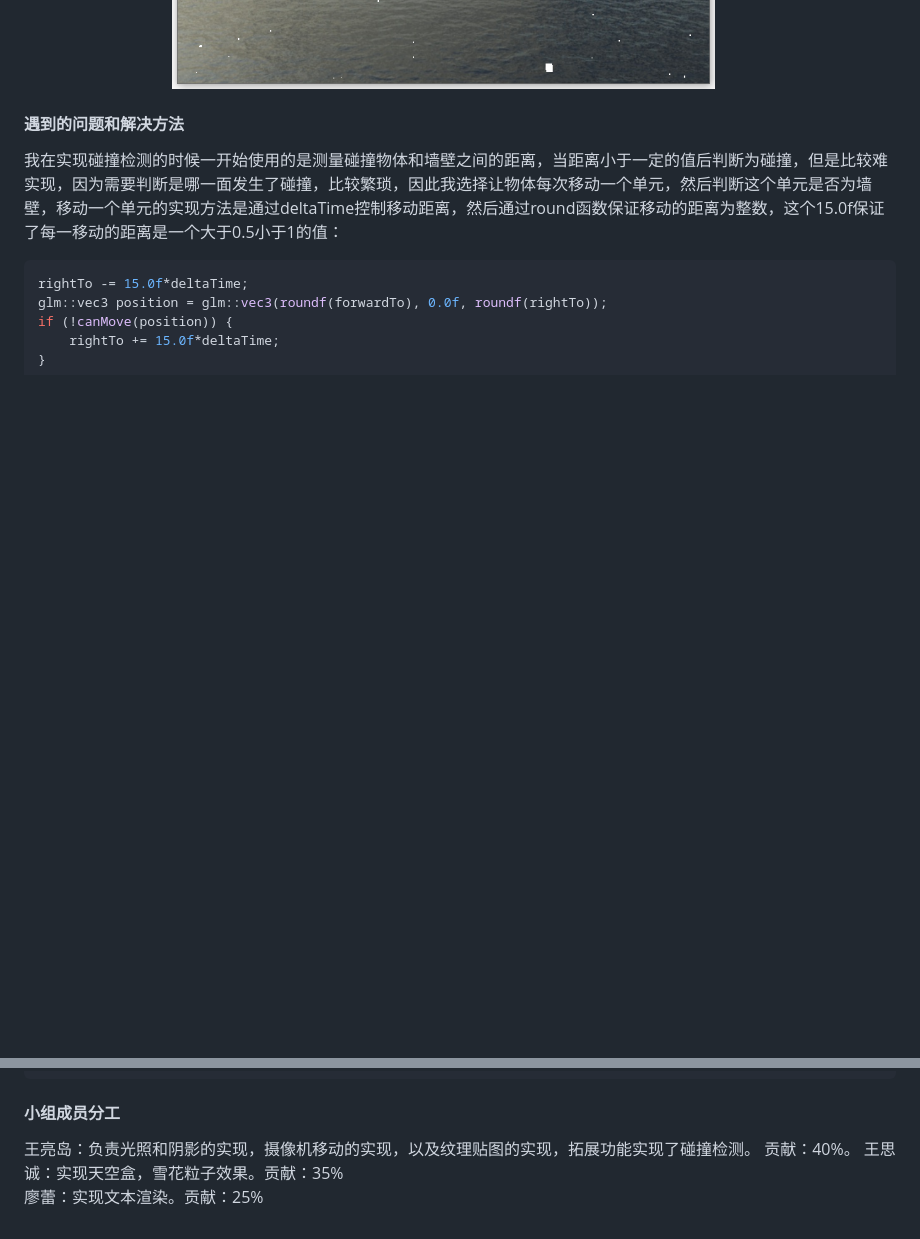
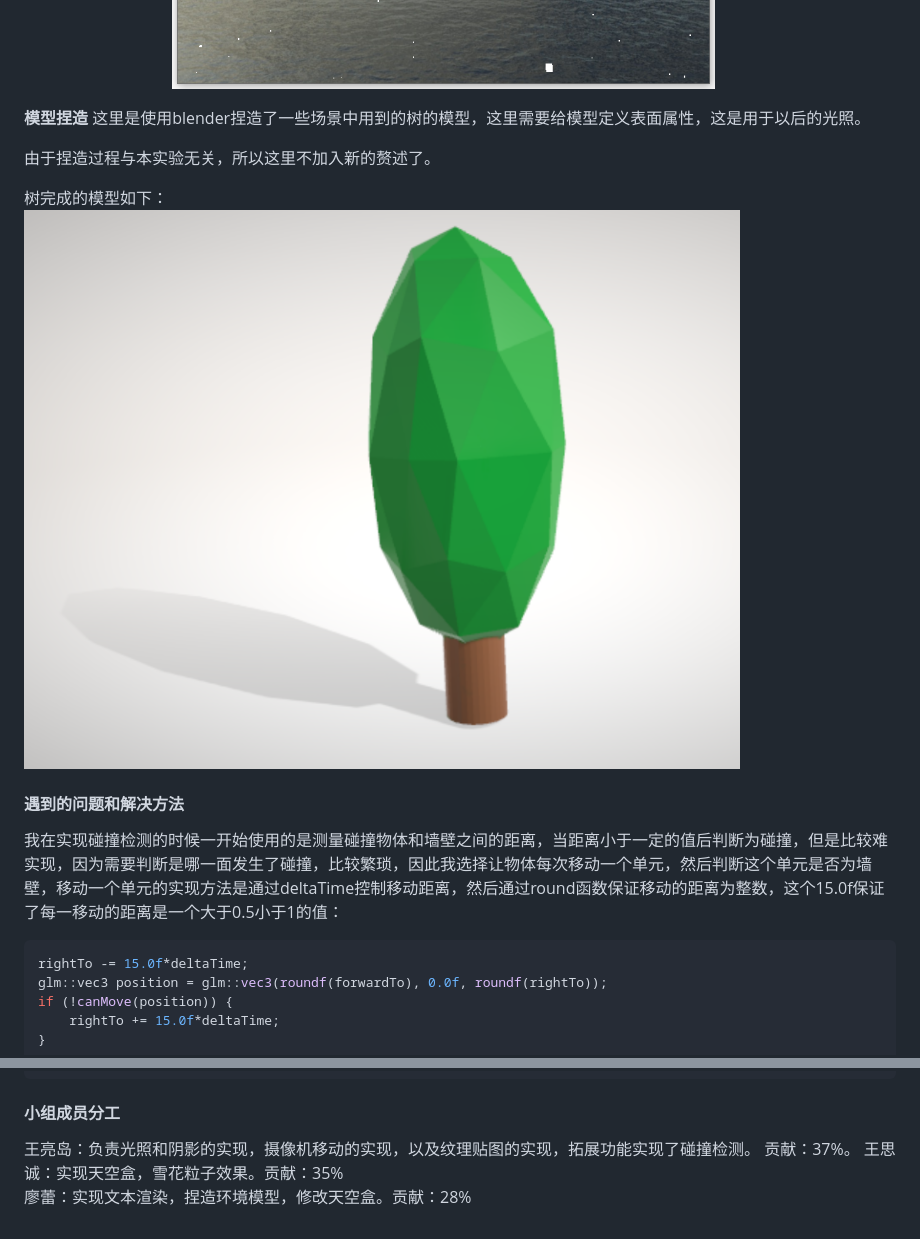
Before and after one commit to HisBeard/CG_2019_Final, a Markdown page: final_work_V0/doc/计算机图形学期末项目报告V0.md, 2 parts joined by grey strips. Drawn GitHub-style; pictures changed too: final_work_V0/doc/pic/10.png (added); blank space fills up the shorter version.

Commit message:
修改报告

```diff
--- a/final_work_V0/doc/计算机图形学期末项目报告V0.md
+++ b/final_work_V0/doc/计算机图形学期末项目报告V0.md
@@ -486,6 +486,14 @@ void ParticleSystem::RenderParticle(const SnowParticle &p) {
 实际的显示效果图：
 ![](./pic/9.png)
 
+**模型捏造**
+这里是使用blender捏造了一些场景中用到的树的模型，这里需要给模型定义表面属性，这是用于以后的光照。
+
+由于捏造过程与本实验无关，所以这里不加入新的赘述了。
+
+树完成的模型如下：
+![](./pic/10.png)
+
 
 #### 遇到的问题和解决方法
 
@@ -501,6 +509,6 @@ if (!canMove(position)) {
 
 #### 小组成员分工
 
-王亮岛：负责光照和阴影的实现，摄像机移动的实现，以及纹理贴图的实现，拓展功能实现了碰撞检测。 贡献：40%。
+王亮岛：负责光照和阴影的实现，摄像机移动的实现，以及纹理贴图的实现，拓展功能实现了碰撞检测。 贡献：37%。
 王思诚：实现天空盒，雪花粒子效果。贡献：35%
-廖蕾：实现文本渲染。贡献：25%
+廖蕾：实现文本渲染，捏造环境模型，修改天空盒。贡献：28%
```
